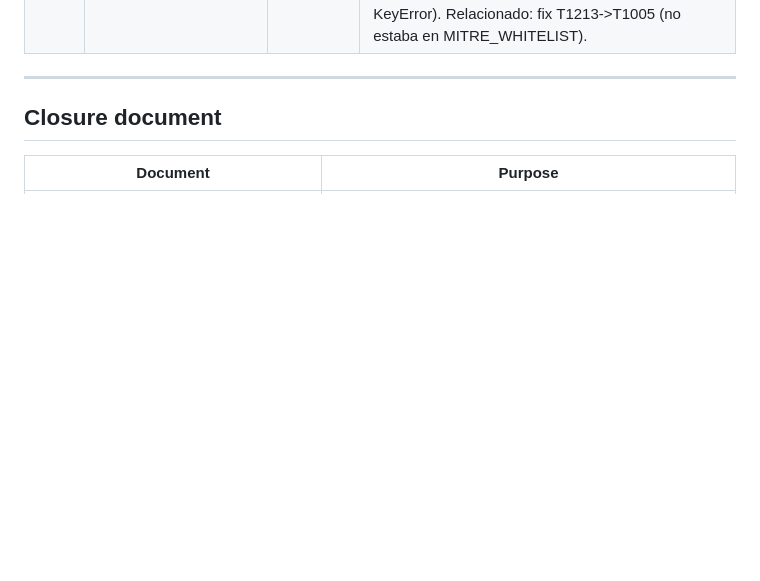
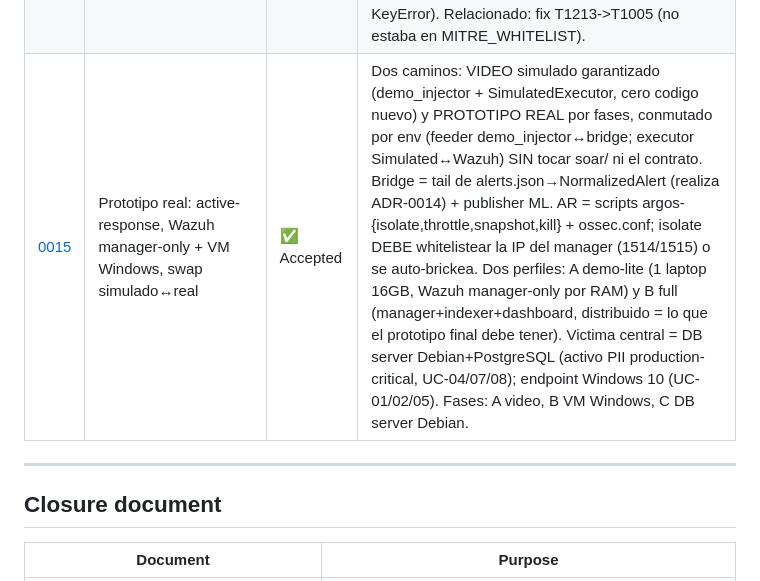
Before and after one commit to EnzoOrdonez/argos, a Markdown page: docs/decisions/README.md, the part around the change. Drawn GitHub-style; blank space fills up the shorter version.

```diff
--- a/docs/decisions/README.md
+++ b/docs/decisions/README.md
@@ -30,6 +30,7 @@ Rejected decisions are documented too — they show that the team evaluated alte
 | [0012](./0012-response-playbooks.md) | Response playbooks — modelo de ejecucion e interfaz | ✅ Accepted | Diseno (doc-first) de los playbooks de respuesta: ResponseExecutor abstracto (Wazuh active-response real + SimulatedExecutor demo-safe), catalogo ActionType×cuando-disparan (throttle+snapshot inmediatos pre-aprobacion = clave de ADR-0006 Sit.B; isolation+kill en EXECUTE_ISOLATION), contrato ProposedAction/execution_status, reversibilidad/idempotencia/fail-soft. Deps cross-team: P3 (Wazuh AR), P4 (lab). Review P1 2026-06-10 con ajustes (§7): Accepted. |
 | [0013](./0013-soar-orchestration.md) | Orquestacion SOAR Fase 3 — consumer, correlacion, scheduler, LLM hook, audit | ✅ Accepted | Diseno (doc-first) del orquestador: consumer de events:normalized con **correlacion incremental** de NormalizedAlerts por host_id (ventana 5s + fast-path canary/AUTO_T0) → RoutingSignal; construccion de Incident (INC-id daily counter, criticidad por inventario); throttle+snapshot inmediatos; hook LLM no-bloqueante (AlertContext→TriageResponse en Incident.llm_analysis); scheduler de la ventana; contencion al resolver; audit OpenSearch+Postgres con Literals reales. Corrige el 'un evento = un incidente' del manual §3.1. Review P1 2026-06-10 con 10 correcciones (§7: correlacion con dos indices, inventario por host_id, gate LLM T2 ∪ two-person, asyncio con tres relojes, poison guard): Accepted. |
 | [0014](./0014-normalization-bridge.md) | Bridge de normalizacion: Wazuh (L1/L3) + score ML (L2) -> `NormalizedAlert` en `events:normalized` | 🟡 Proposed | Cierra el hueco #1 de la auditoria post-merge (2026-06-24): ninguna capa publicaba al stream. Normalizador separado del SOAR (dueño P2/P4, NO P1 ni el nuevo): camino A Wazuh->NormalizedAlert (source_layer por group, MITRE por mitre-mapping.yaml, level->severity_score); camino B publisher del ml.soar_adapter. Fija el campo del entry = `payload` (corrige el `data` del manual de P2 que rompia el consumer con KeyError). Relacionado: fix T1213->T1005 (no estaba en MITRE_WHITELIST). |
+| [0015](./0015-real-prototype-realization.md) | Prototipo real: active-response, Wazuh manager-only + VM Windows, swap simulado↔real | ✅ Accepted | Dos caminos: VIDEO simulado garantizado (demo_injector + SimulatedExecutor, cero codigo nuevo) y PROTOTIPO REAL por fases, conmutado por env (feeder demo_injector↔bridge; executor Simulated↔Wazuh) SIN tocar soar/ ni el contrato. Bridge = tail de alerts.json→NormalizedAlert (realiza ADR-0014) + publisher ML. AR = scripts argos-{isolate,throttle,snapshot,kill} + ossec.conf; isolate DEBE whitelistear la IP del manager (1514/1515) o se auto-brickea. Dos perfiles: A demo-lite (1 laptop 16GB, Wazuh manager-only por RAM) y B full (manager+indexer+dashboard, distribuido = lo que el prototipo final debe tener). Victima central = DB server Debian+PostgreSQL (activo PII production-critical, UC-04/07/08); endpoint Windows 10 (UC-01/02/05). Fases: A video, B VM Windows, C DB server Debian. |
 
 ---
 
```
Also changed, not shown: docs/decisions/0015-real-prototype-realization.md (added, +79 -0 lines).
